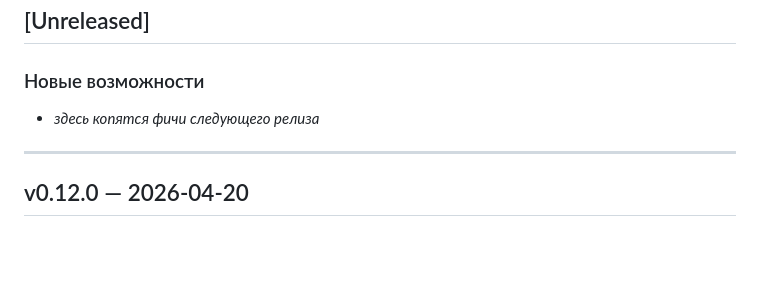
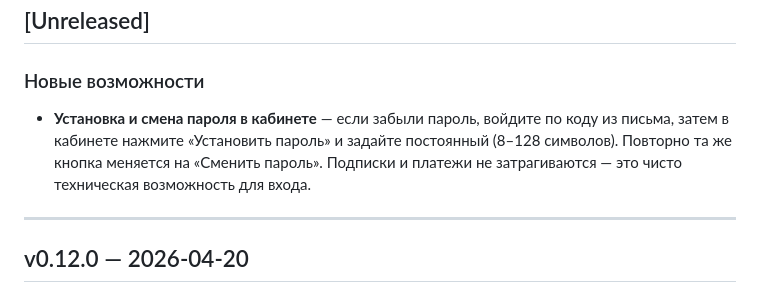
Before and after one commit to link28rus/gmd, a Markdown page: CHANGELOG.md, the part around the change. GitHub-like rendering; blank space fills up the shorter version.

Commit message:
docs(changelog): запись про установку/смену пароля в кабинете
Co-Authored-By: Claude Opus 4.7 (1M context) <noreply@anthropic.com>

```diff
--- a/CHANGELOG.md
+++ b/CHANGELOG.md
@@ -12,7 +12,8 @@
 ## [Unreleased]
 
 ### Новые возможности
-- _здесь копятся фичи следующего релиза_
+
+- **Установка и смена пароля в кабинете** — если забыли пароль, войдите по коду из письма, затем в кабинете нажмите «Установить пароль» и задайте постоянный (8–128 символов). Повторно та же кнопка меняется на «Сменить пароль». Подписки и платежи не затрагиваются — это чисто техническая возможность для входа.
 
 ---
 
```
